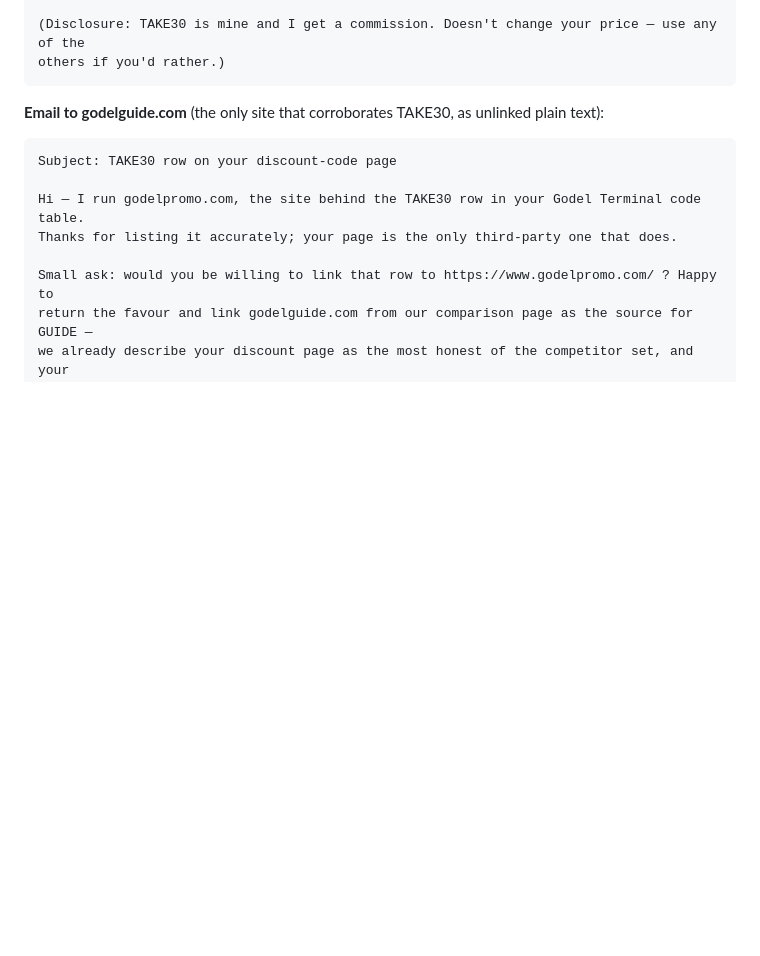
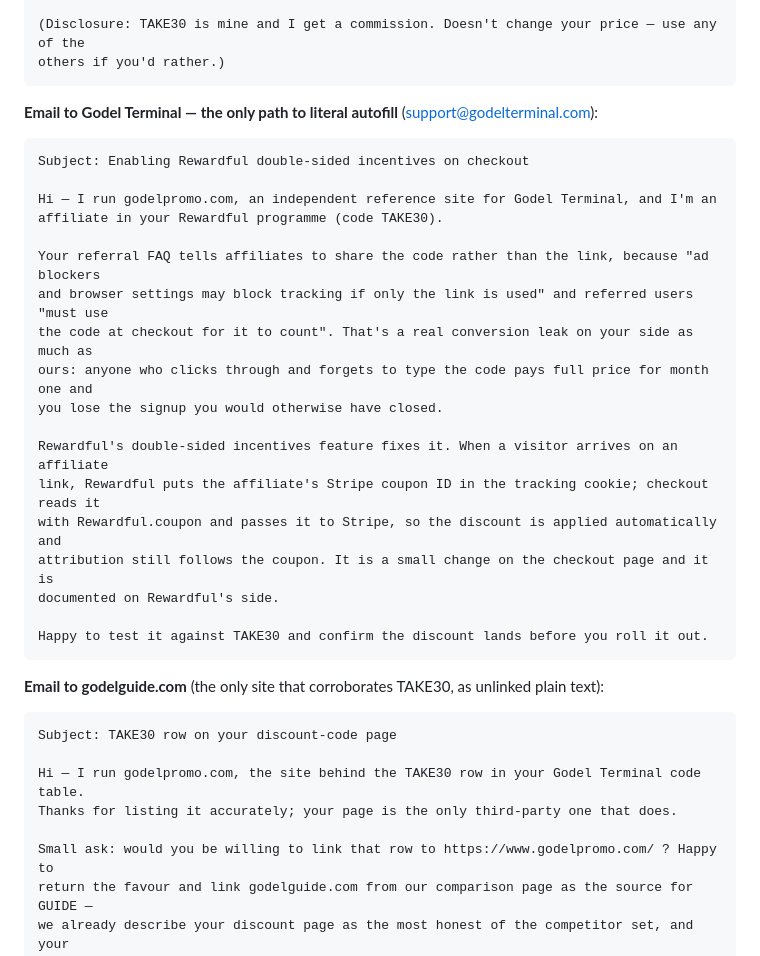
Before and after one commit to godelpromo/godelpromo, a Markdown page: docs/off-site-playbook.md, the part around the change. Drawn GitHub-style; blank space fills up the shorter version.

Commit message:
Add the vendor email that is the only real path to an auto-applied code
Nothing an affiliate publishes can make a discount apply itself. Rewardful
supports it — the affiliate's Stripe coupon rides the tracking cookie and
checkout applies it — but only the merchant can wire it in. Godel's own referral
FAQ already admits the leak it would close: it warns affiliates that link-only
tracking gets blocked and the code must be typed at checkout to count.

Co-Authored-By: Claude Opus 5 (1M context) <noreply@anthropic.com>
Claude-Session: https://claude.ai/code/session_019QAkw1rBsAKivamKefTMfk

````diff
--- a/docs/off-site-playbook.md
+++ b/docs/off-site-playbook.md
@@ -147,6 +147,28 @@ discontinued, so confirm with student@godelterminal.com first.
 
 (Disclosure: TAKE30 is mine and I get a commission. Doesn't change your price — use any of the
 others if you'd rather.)
+```
+
+**Email to Godel Terminal — the only path to literal autofill** (support@godelterminal.com):
+```
+Subject: Enabling Rewardful double-sided incentives on checkout
+
+Hi — I run godelpromo.com, an independent reference site for Godel Terminal, and I'm an
+affiliate in your Rewardful programme (code TAKE30).
+
+Your referral FAQ tells affiliates to share the code rather than the link, because "ad blockers
+and browser settings may block tracking if only the link is used" and referred users "must use
+the code at checkout for it to count". That's a real conversion leak on your side as much as
+ours: anyone who clicks through and forgets to type the code pays full price for month one and
+you lose the signup you would otherwise have closed.
+
+Rewardful's double-sided incentives feature fixes it. When a visitor arrives on an affiliate
+link, Rewardful puts the affiliate's Stripe coupon ID in the tracking cookie; checkout reads it
+with Rewardful.coupon and passes it to Stripe, so the discount is applied automatically and
+attribution still follows the coupon. It is a small change on the checkout page and it is
+documented on Rewardful's side.
+
+Happy to test it against TAKE30 and confirm the discount lands before you roll it out.
 ```
 
 **Email to godelguide.com** (the only site that corroborates TAKE30, as unlinked plain text):
````
